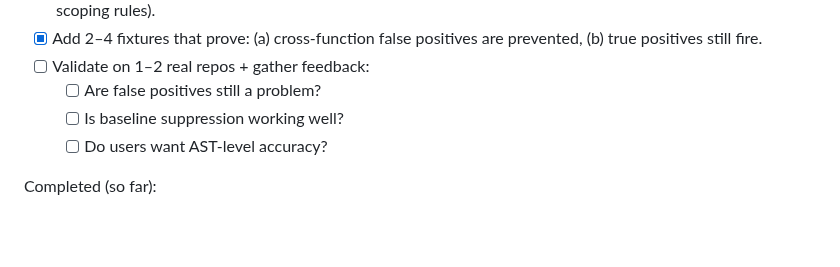
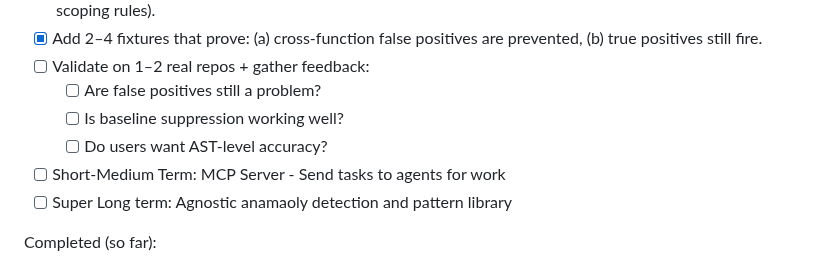
Before and after one commit to Hypercart-Dev-Tools/WP-Code-Check, a Markdown page: PROJECT/1-INBOX/BACKLOG.md, the part around the change. Rendered like a GitHub page; blank space fills up the shorter version.

```diff
--- a/PROJECT/1-INBOX/BACKLOG.md
+++ b/PROJECT/1-INBOX/BACKLOG.md
@@ -16,6 +16,8 @@ Notes:
    - [ ] Are false positives still a problem?
    - [ ] Is baseline suppression working well?
    - [ ] Do users want AST-level accuracy?
+- [ ] Short-Medium Term: MCP Server - Send tasks to agents for work
+- [ ] Super Long term: Agnostic anamaoly detection and pattern library
 
 Completed (so far):
 - Centralized function/method scope detection in `dist/bin/check-performance.sh` and applied it across mitigation detectors.
```
Also changed, not shown: PROJECT/1-INBOX/IDEA-NEXT-GITHUB-WORKFLOW-AUTOMATION.md (added, +177 -0 lines).
